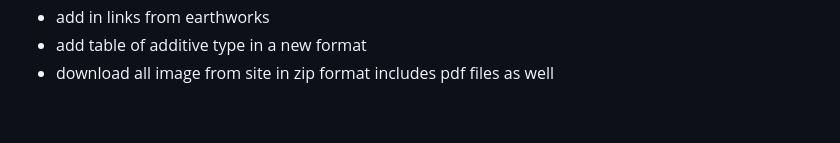
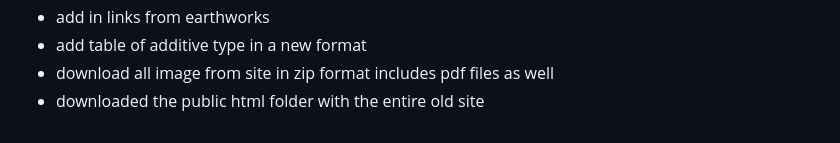
Before and after one commit to tektechnologies/SAFE-fracking-site, a Markdown page: Project-Planning/WixSetUp.md, the part around the change. Drawn GitHub-style.

Commit message:
download wpsite public_html folder

```diff
--- a/Project-Planning/WixSetUp.md
+++ b/Project-Planning/WixSetUp.md
@@ -98,3 +98,4 @@
 - add in links from earthworks
 - add table of additive type in a new format
 - download all image from site in zip format includes pdf files as well
+- downloaded the public html folder with the entire old site
```
